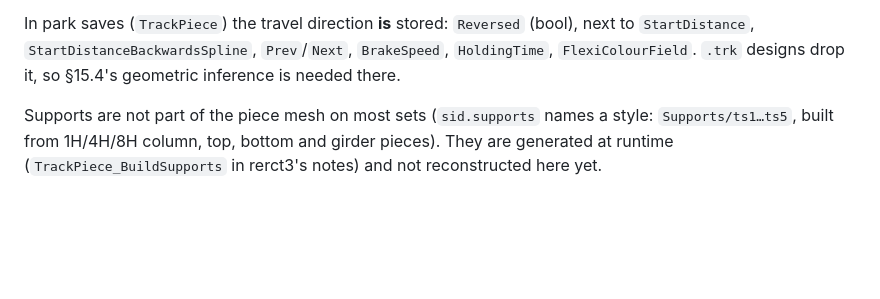
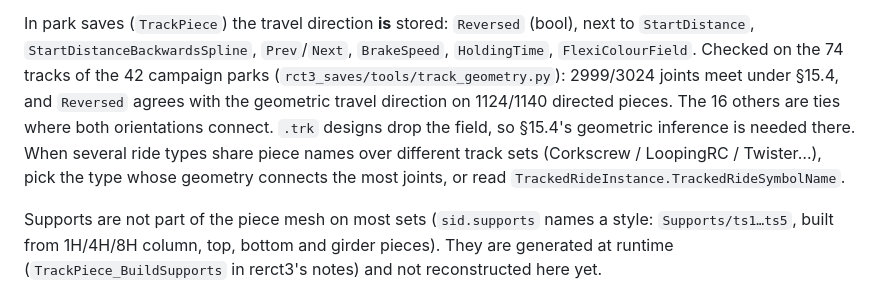
Before and after one commit to EnzoDeg40/OVLExtractor-3, a Markdown page: docs/RCT3_OVL_FORMAT.md, the part around the change. Drawn GitHub-style; blank space fills up the shorter version.

Commit message:
docs: Reversed validated on the campaign parks

```diff
--- a/docs/RCT3_OVL_FORMAT.md
+++ b/docs/RCT3_OVL_FORMAT.md
@@ -1540,8 +1540,15 @@ tile (deck on both sides of the rails). Read from the campaign parks
 
 In park saves (`TrackPiece`) the travel direction **is** stored:
 `Reversed` (bool), next to `StartDistance`, `StartDistanceBackwardsSpline`,
-`Prev`/`Next`, `BrakeSpeed`, `HoldingTime`, `FlexiColourField`.
-`.trk` designs drop it, so §15.4's geometric inference is needed there.
+`Prev`/`Next`, `BrakeSpeed`, `HoldingTime`, `FlexiColourField`. Checked on
+the 74 tracks of the 42 campaign parks (`rct3_saves/tools/track_geometry.py`):
+2999/3024 joints meet under §15.4, and `Reversed` agrees with the geometric
+travel direction on 1124/1140 directed pieces. The 16 others are ties
+where both orientations connect. `.trk` designs drop the field, so §15.4's
+geometric inference is needed there. When several ride types share piece
+names over different track sets (Corkscrew / LoopingRC / Twister…), pick
+the type whose geometry connects the most joints, or read
+`TrackedRideInstance.TrackedRideSymbolName`.
 
 Supports are not part of the piece mesh on most sets (`sid.supports` names
 a style: `Supports/ts1…ts5`, built from 1H/4H/8H column, top, bottom and
```
